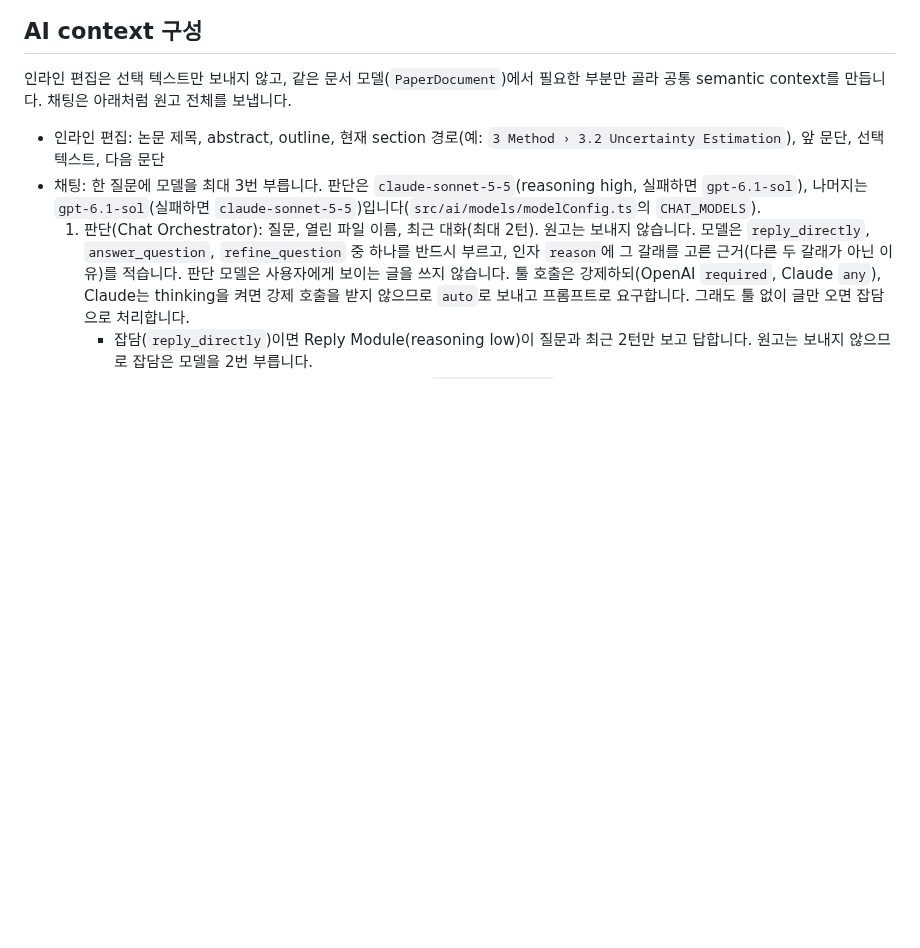
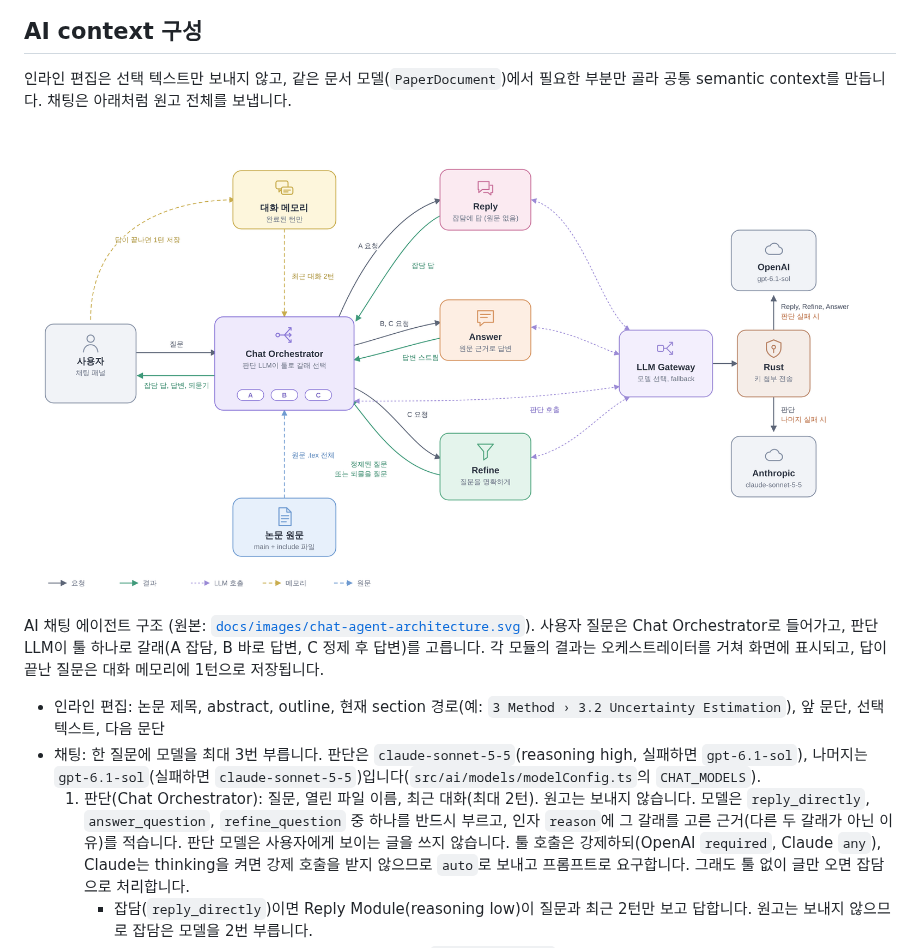
Before and after one commit to kimsunggak/Logica, a Markdown page: README.md, the part around the change. GitHub-like rendering; pictures changed too: docs/images/chat-agent-architecture.png (added); blank space fills up the shorter version.

Commit message:
README에 AI 채팅 에이전트 구조도 추가
Co-Authored-By: Claude Opus 5.5 <noreply@anthropic.com>
Claude-Session: https://claude.ai/code/session_014LeTJUtPEqJtzjHBifpDwS

```diff
--- a/README.md
+++ b/README.md
@@ -141,6 +141,10 @@ LOGICA는 특정 provider에 묶이지 않도록 공통 `AIProvider` 인터페
 
 인라인 편집은 선택 텍스트만 보내지 않고, 같은 문서 모델(`PaperDocument`)에서 필요한 부분만 골라 공통 semantic context를 만듭니다. 채팅은 아래처럼 원고 전체를 보냅니다.
 
+![AI 채팅 에이전트 구조: Chat Orchestrator가 판단 LLM으로 Reply, Answer, Refine 중 갈래를 고르고, 모든 LLM 호출은 LLM Gateway와 Rust를 거쳐 OpenAI나 Anthropic으로 갑니다](docs/images/chat-agent-architecture.png)
+
+AI 채팅 에이전트 구조 (원본: [`docs/images/chat-agent-architecture.svg`](docs/images/chat-agent-architecture.svg)). 사용자 질문은 Chat Orchestrator로 들어가고, 판단 LLM이 툴 하나로 갈래(A 잡담, B 바로 답변, C 정제 후 답변)를 고릅니다. 각 모듈의 결과는 오케스트레이터를 거쳐 화면에 표시되고, 답이 끝난 질문은 대화 메모리에 1턴으로 저장됩니다.
+
 - 인라인 편집: 논문 제목, abstract, outline, 현재 section 경로(예: `3 Method › 3.2 Uncertainty Estimation`), 앞 문단, 선택 텍스트, 다음 문단
 - 채팅: 한 질문에 모델을 최대 3번 부릅니다. 판단은 `claude-sonnet-5-5`(reasoning high, 실패하면 `gpt-6.1-sol`), 나머지는 `gpt-6.1-sol`(실패하면 `claude-sonnet-5-5`)입니다(`src/ai/models/modelConfig.ts`의 `CHAT_MODELS`).
   1. 판단(Chat Orchestrator): 질문, 열린 파일 이름, 최근 대화(최대 2턴). 원고는 보내지 않습니다. 모델은 `reply_directly`, `answer_question`, `refine_question` 중 하나를 반드시 부르고, 인자 `reason`에 그 갈래를 고른 근거(다른 두 갈래가 아닌 이유)를 적습니다. 판단 모델은 사용자에게 보이는 글을 쓰지 않습니다. 툴 호출은 강제하되(OpenAI `required`, Claude `any`), Claude는 thinking을 켜면 강제 호출을 받지 않으므로 `auto`로 보내고 프롬프트로 요구합니다. 그래도 툴 없이 글만 오면 잡담으로 처리합니다.
```
Also changed, not shown: 1 other file.
